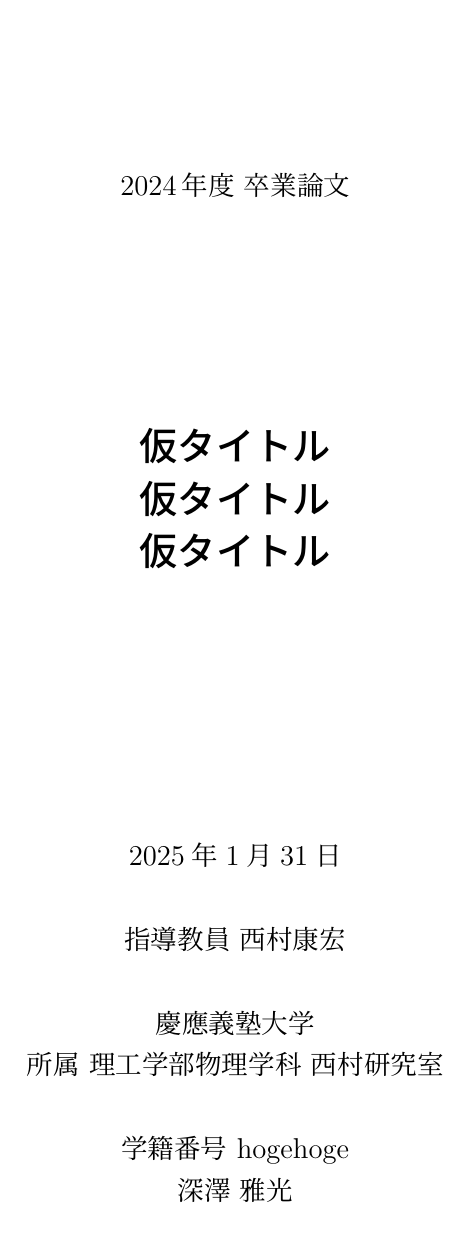
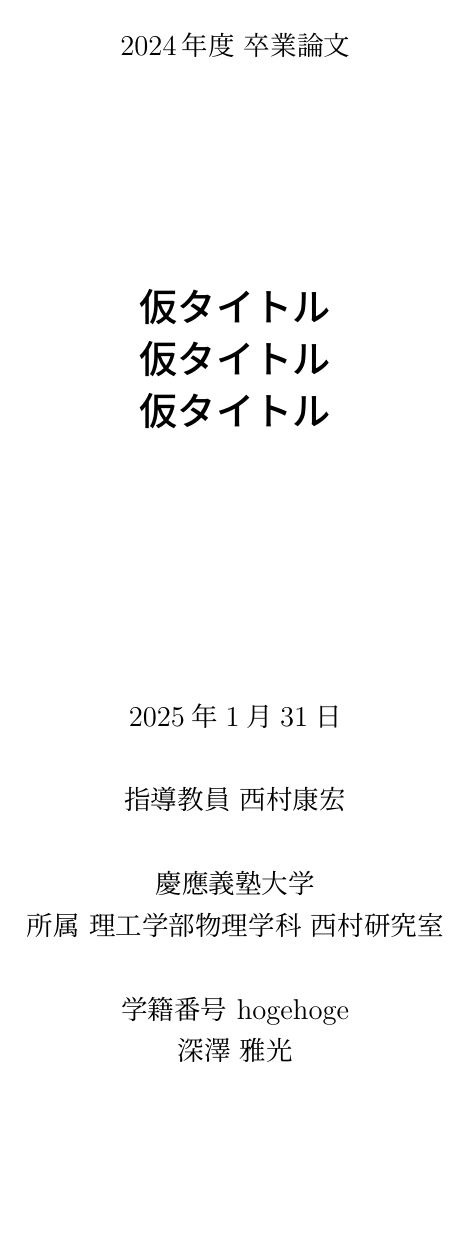
Before and after one commit to Utaoji/latex-, a LaTeX document (dir/main.tex): page 1 of 6. Compiled offline with upLaTeX and dvipdfmx.

Commit message:
Update main.tex

```diff
--- a/dir/main.tex
+++ b/dir/main.tex
@@ -1,5 +1,8 @@
-\documentclass[uplatex,dvipdfmx,titlepage]{jsarticle}
+\documentclass[uplatex,dvipdfmx,titlepage]{jsreport}
 \input{../Preamble.tex}
+\usepackage[top=15truemm,bottom=30truemm,left=25truemm,right=25truemm]{geometry}
+\usepackage{titlesec}
+\titleformat{\chapter}[hang]{\huge\bfseries}{第\thechapter 章}{1em}{}
 \graphicspath{{images/}}
 \begin{document}
 \begin{titlepage}
```
